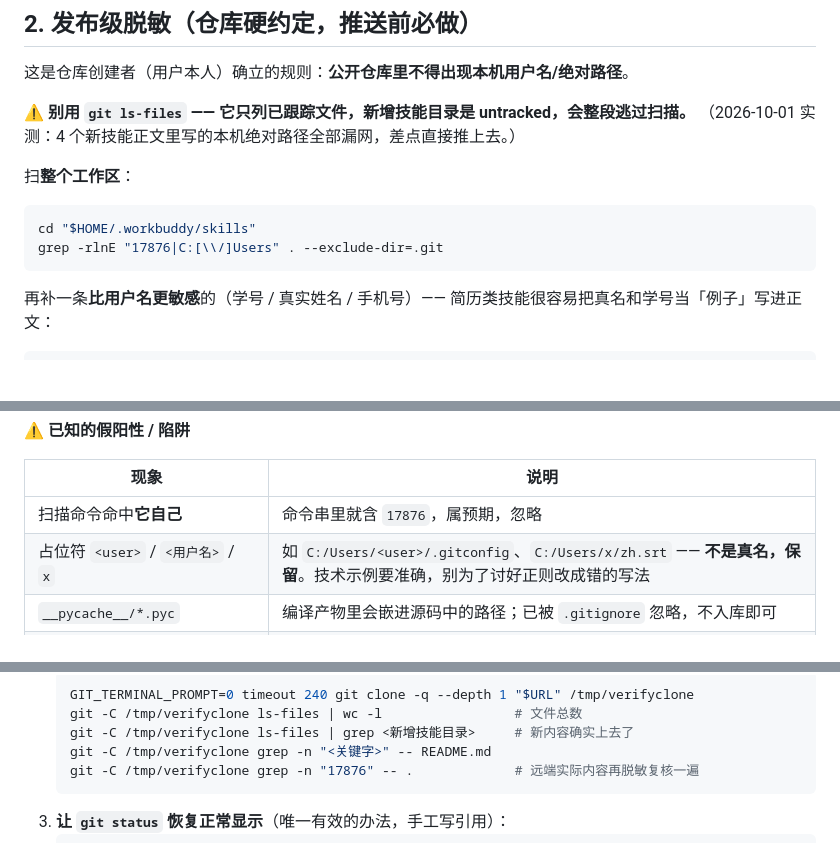
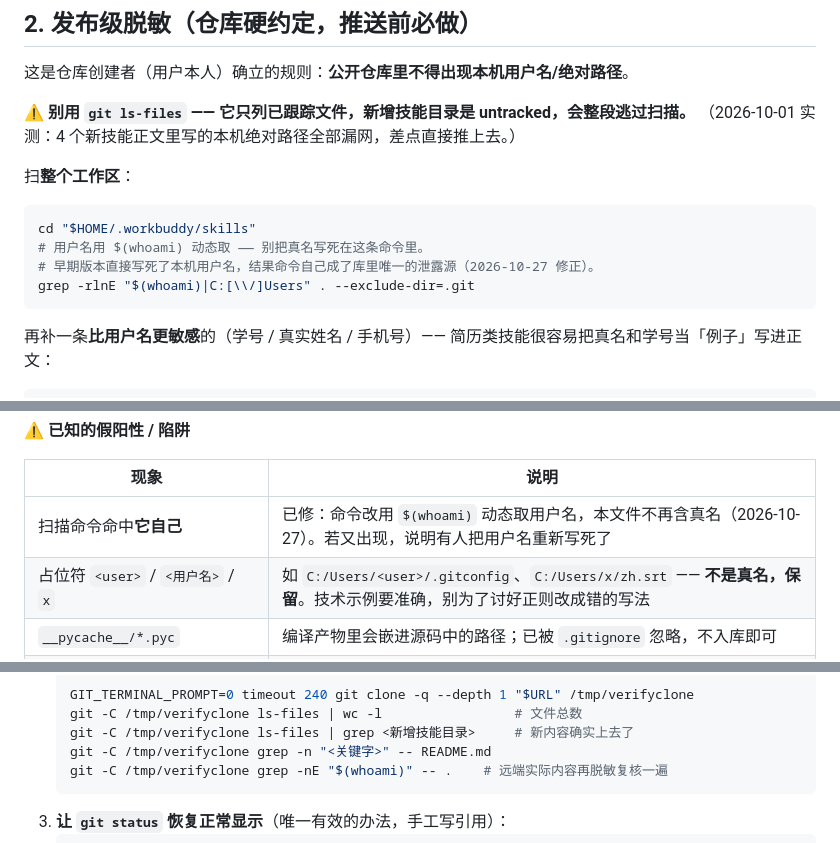
Before and after one commit to aihaisi/aihaisi-workbuddy-skills, a Markdown page: workbuddy-skills-repo-sync/SKILL.md, 3 parts joined by grey strips. GitHub-like rendering; blank space fills up the shorter version.

Commit message:
脱敏扫描命令改用 $(whoami)，移除技能文档里最后一处真实用户名
问题：workbuddy-skills-repo-sync 的扫描命令写死了本机用户名
（`grep -rlnE "17876|C:[\\/]Users"`），于是这条「防止泄露」的命令自己
成了全库唯一一处用户名泄露源 —— 每次扫描都要人工判断"这条是不是假阳性"。

这与本技能自己立的规则相悖：「别把值写进本文件，写进来就等于又泄露一次」
（原话针对学号/真名，用户名同理）。

处理：用户名改为 $(whoami) 动态取，本文件不再含真名；三处同步改（扫描命令、
假阳性表格条目、远端核验命令）。实测 $(whoami) 在本机返回正确值，
动态命令的命中面与改前一致。

发布时漏掉的旁证：本次推送后浅克隆远端，418 文件中唯一命中 17876 的就是本文件。
现在全库仅剩 skill_<ID>/_skillhub_meta.json 一处，且已被 .gitignore 排除。

注：历史提交仍含该用户名，需 filter-repo + 强推才能清。纯数字用户名的敏感度低，
不值得付强推代价，故只修 HEAD。

````diff
--- a/workbuddy-skills-repo-sync/SKILL.md
+++ b/workbuddy-skills-repo-sync/SKILL.md
@@ -37,7 +37,9 @@ cd "$HOME/.workbuddy/skills" && git status --short
 
 ```bash
 cd "$HOME/.workbuddy/skills"
-grep -rlnE "17876|C:[\\/]Users" . --exclude-dir=.git
+# 用户名用 $(whoami) 动态取 —— 别把真名写死在这条命令里。
+# 早期版本直接写死了本机用户名，结果命令自己成了库里唯一的泄露源（2026-10-27 修正）。
+grep -rlnE "$(whoami)|C:[\\/]Users" . --exclude-dir=.git
 ```
 
 再补一条**比用户名更敏感**的（学号 / 真实姓名 / 手机号）—— 简历类技能很容易把真名和学号当「例子」写进正文：
@@ -78,7 +80,7 @@ MSYS 环境下路径转换会被禁用，脚本里改用 **`cygpath` 显式转
 
 | 现象 | 说明 |
 |---|---|
-| 扫描命令命中**它自己** | 命令串里就含 `17876`，属预期，忽略 |
+| 扫描命令命中**它自己** | 已修：命令改用 `$(whoami)` 动态取用户名，本文件不再含真名（2026-10-27）。若又出现，说明有人把用户名重新写死了 |
 | 占位符 `<user>` / `<用户名>` / `x` | 如 `C:/Users/<user>/.gitconfig`、`C:/Users/x/zh.srt` —— **不是真名，保留**。技术示例要准确，别为了讨好正则改成错的写法 |
 | `__pycache__/*.pyc` | 编译产物里会嵌进源码中的路径；已被 `.gitignore` 忽略，不入库即可 |
 | `_skillhub_meta.json` 的 `iconLocalPath` | 见下方专条 |
@@ -236,7 +238,7 @@ printf '%s\n' "$RH" > .git/refs/remotes/origin/main
    git -C /tmp/verifyclone ls-files | wc -l                 # 文件总数
    git -C /tmp/verifyclone ls-files | grep <新增技能目录>     # 新内容确实上去了
    git -C /tmp/verifyclone grep -n "<关键字>" -- README.md
-   git -C /tmp/verifyclone grep -n "17876" -- .             # 远端实际内容再脱敏复核一遍
+   git -C /tmp/verifyclone grep -nE "$(whoami)" -- .    # 远端实际内容再脱敏复核一遍
    ```
 3. **让 `git status` 恢复正常显示**（唯一有效的办法，手工写引用）：
    ```bash
````
